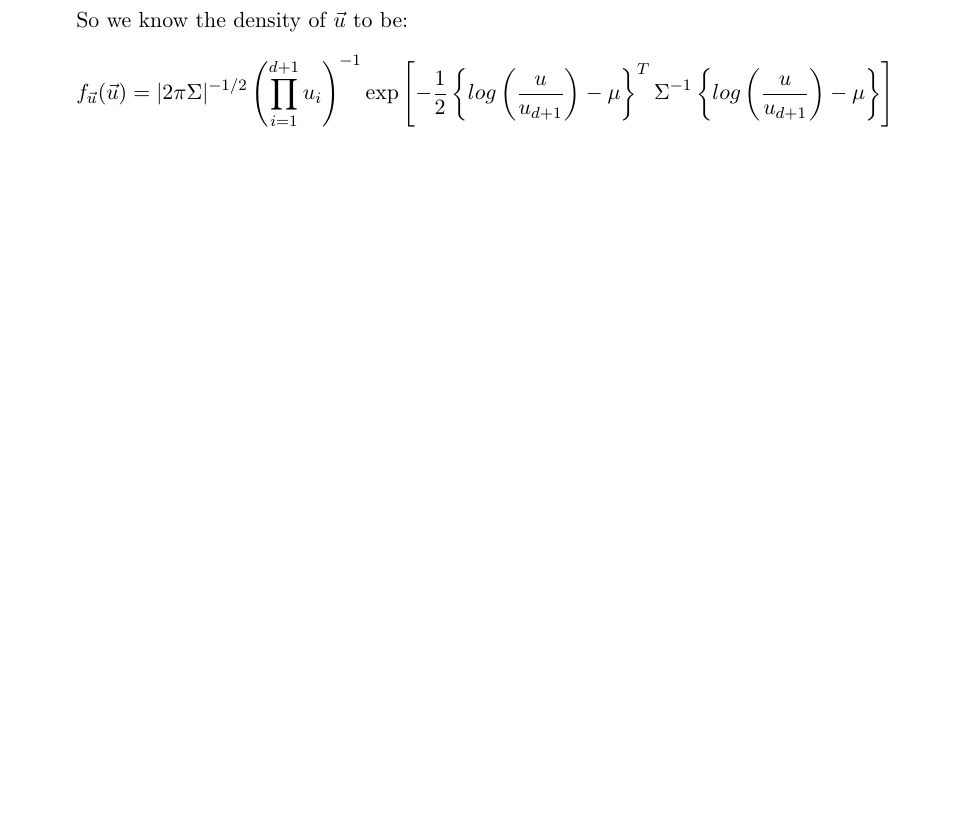
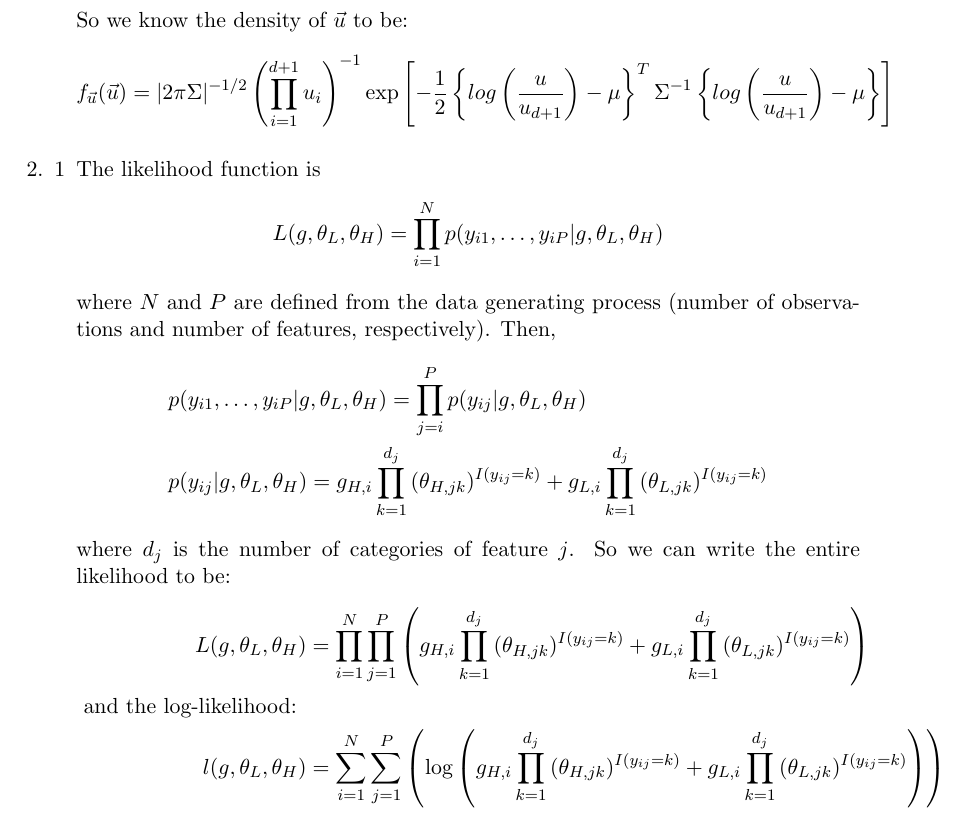
Before and after one commit to willyxiao/stat221, a LaTeX problem sheet (pset1_posted/tex/pset1_solution.tex): part of page 2 of 2, cut so that both start at the same text, the shorter picture padded with empty space. Compiled offline with pdfLaTeX.

Commit message:
log likelihood for 2.1

```diff
--- a/pset1_posted/tex/pset1_solution.tex
+++ b/pset1_posted/tex/pset1_solution.tex
@@ -77,5 +77,29 @@
                           \right]
         \end{align*}
     \end{enumerate}
+  \item
+    \begin{enumerate}[1]
+      \item The likelihood function is
+        \begin{align*}
+          L(g, \theta_L, \theta_H) &= \prod_{i = 1}^{N}{p(y_{i1},\ldots,y_{iP} | g, \theta_L, \theta_H)}
+        \end{align*}
+        where $N \text{ and } P$ are defined from the data generating process (number of observations and number of features, respectively). Then,
+        \begin{align*}
+          & p(y_{i1},\ldots,y_{iP} | g, \theta_L, \theta_H) = \prod_{j = i}^{P}{p(y_{ij} | g, \theta_L, \theta_H)} \\
+          & p(y_{ij} | g, \theta_L, \theta_H) = g_{H,i} \prod_{k = 1}^{d_j}{(\theta_{H,jk})^{I(y_{ij} = k)}} + g_{L,i} \prod_{k = 1}^{d_j}{(\theta_{L,jk})^{I(y_{ij} = k)}}
+        \end{align*}
+        where $d_j$ is the number of categories of feature $j$. So we can write the entire likelihood to be:
+        \begin{align*}
+          L(g, \theta_L, \theta_H) &=
+            \prod_{i = 1}^{N}{\prod_{j = 1}^{P}{\parens{
+                g_{H,i} \prod_{k = 1}^{d_j}{(\theta_{H,jk})^{I(y_{ij} = k)}} + g_{L,i} \prod_{k = 1}^{d_j}{(\theta_{L,jk})^{I(y_{ij} = k)}}
+            }}} \\
+          \text{ and the log-likelihood: } \\
+          l(g, \theta_L, \theta_H) &=
+            \sum_{i = 1}^{N} \sum_{j=1}^{P} \parens{\log{ \parens{
+              g_{H,i} \prod_{k = 1}^{d_j}{(\theta_{H,jk})^{I(y_{ij} = k)}} + g_{L,i} \prod_{k = 1}^{d_j}{(\theta_{L,jk})^{I(y_{ij} = k)}}
+            }}}
+        \end{align*}
+    \end{enumerate}
 \end{enumerate}
 \end{document}
```
Also changed, not shown: pset1_posted/tex/pset1_solution.pdf.
